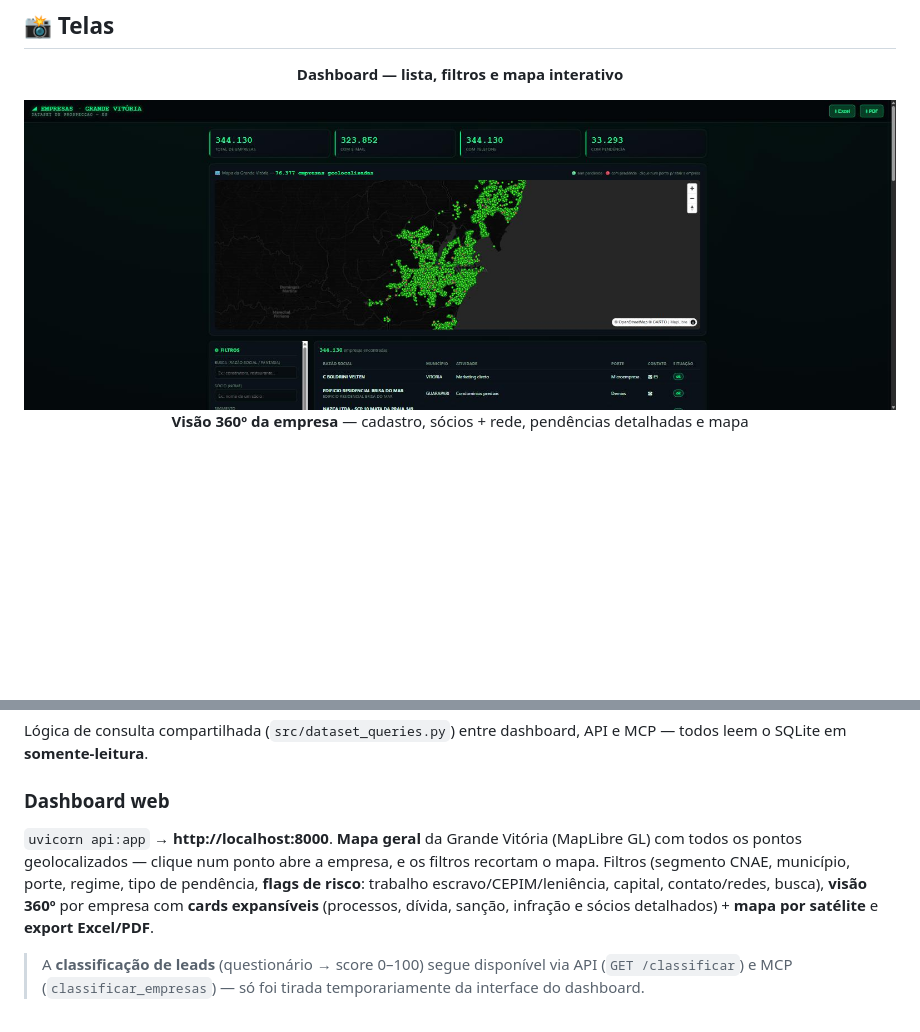
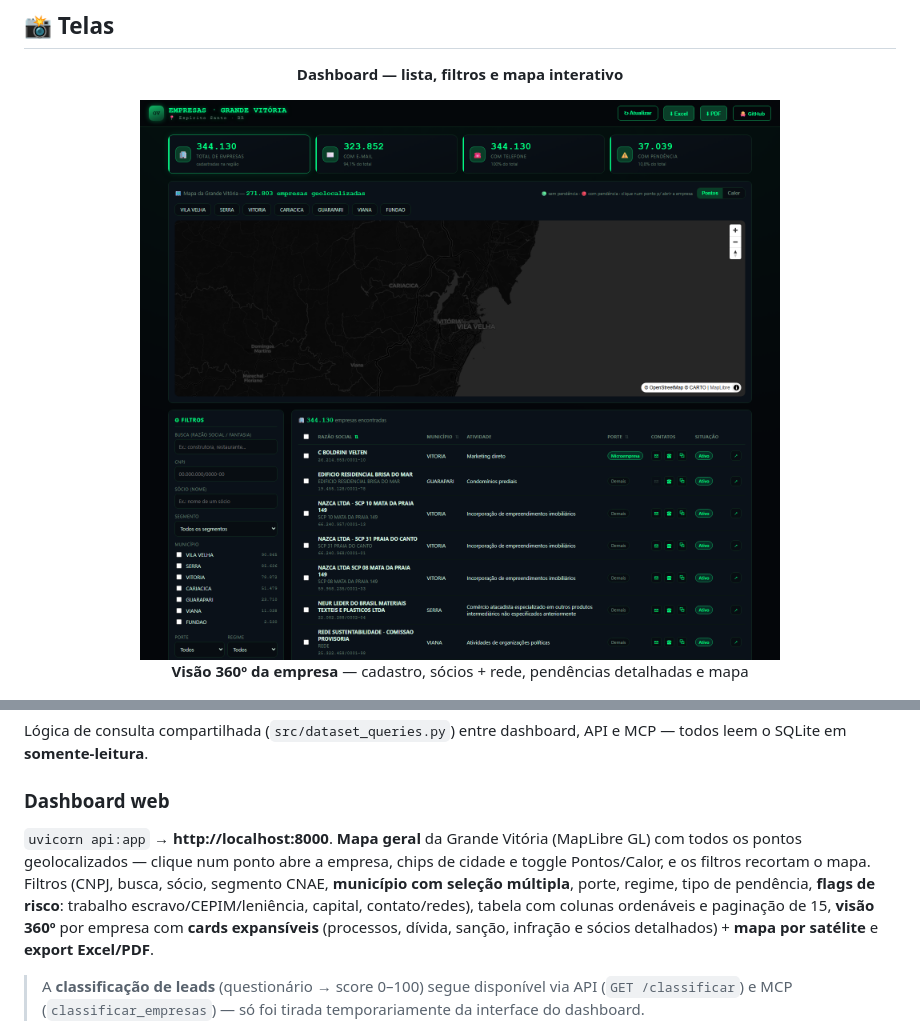
Before and after one commit to brunokobi/projeto_grande_vitoria_empresas, a Markdown page: README.md, 2 parts joined by grey strips. GitHub-like rendering; pictures changed too: docs/dashboard.png; blank space fills up the shorter version.

Commit message:
README: atualiza print do dashboard e descricao dos filtros (CNPJ, municipio multiplo, tabela paginada)

```diff
--- a/README.md
+++ b/README.md
@@ -167,7 +167,7 @@ Tudo cruzado pelo **CNPJ**, exclusivamente de **fontes públicas oficiais**:
 Lógica de consulta compartilhada (`src/dataset_queries.py`) entre dashboard, API e MCP — todos leem o SQLite em **somente-leitura**.
 
 ### Dashboard web
-`uvicorn api:app` → **http://localhost:8000**. **Mapa geral** da Grande Vitória (MapLibre GL) com todos os pontos geolocalizados — clique num ponto abre a empresa, e os filtros recortam o mapa. Filtros (segmento CNAE, município, porte, regime, tipo de pendência, **flags de risco**: trabalho escravo/CEPIM/leniência, capital, contato/redes, busca), **visão 360º** por empresa com **cards expansíveis** (processos, dívida, sanção, infração e sócios detalhados) + **mapa por satélite** e **export Excel/PDF**.
+`uvicorn api:app` → **http://localhost:8000**. **Mapa geral** da Grande Vitória (MapLibre GL) com todos os pontos geolocalizados — clique num ponto abre a empresa, chips de cidade e toggle Pontos/Calor, e os filtros recortam o mapa. Filtros (CNPJ, busca, sócio, segmento CNAE, **município com seleção múltipla**, porte, regime, tipo de pendência, **flags de risco**: trabalho escravo/CEPIM/leniência, capital, contato/redes), tabela com colunas ordenáveis e paginação de 15, **visão 360º** por empresa com **cards expansíveis** (processos, dívida, sanção, infração e sócios detalhados) + **mapa por satélite** e **export Excel/PDF**.
 
 > A **classificação de leads** (questionário → score 0–100) segue disponível via API (`GET /classificar`) e MCP (`classificar_empresas`) — só foi tirada temporariamente da interface do dashboard.
 
```
